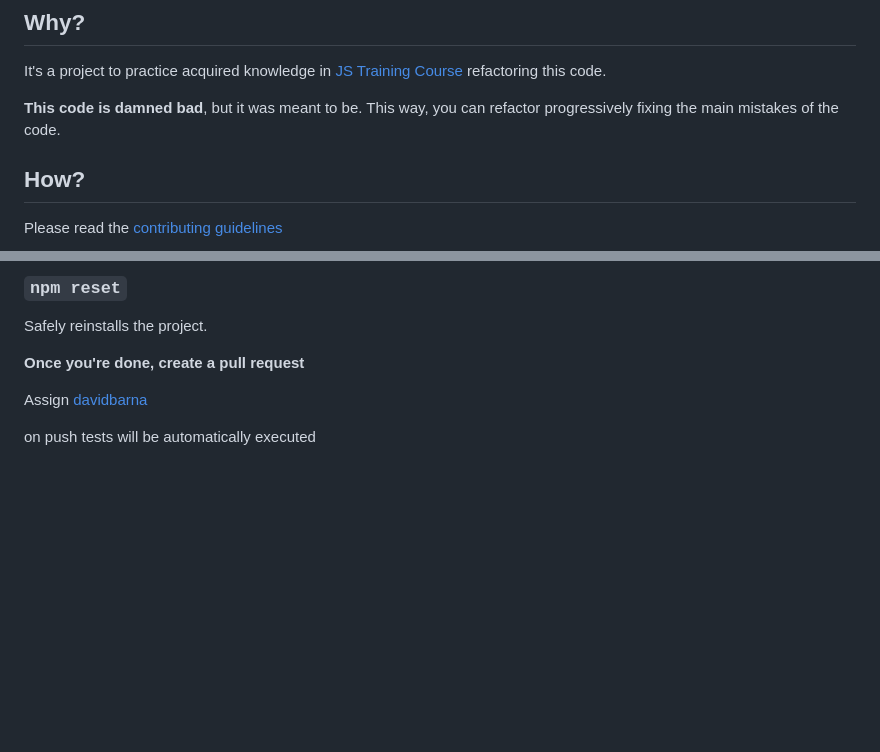
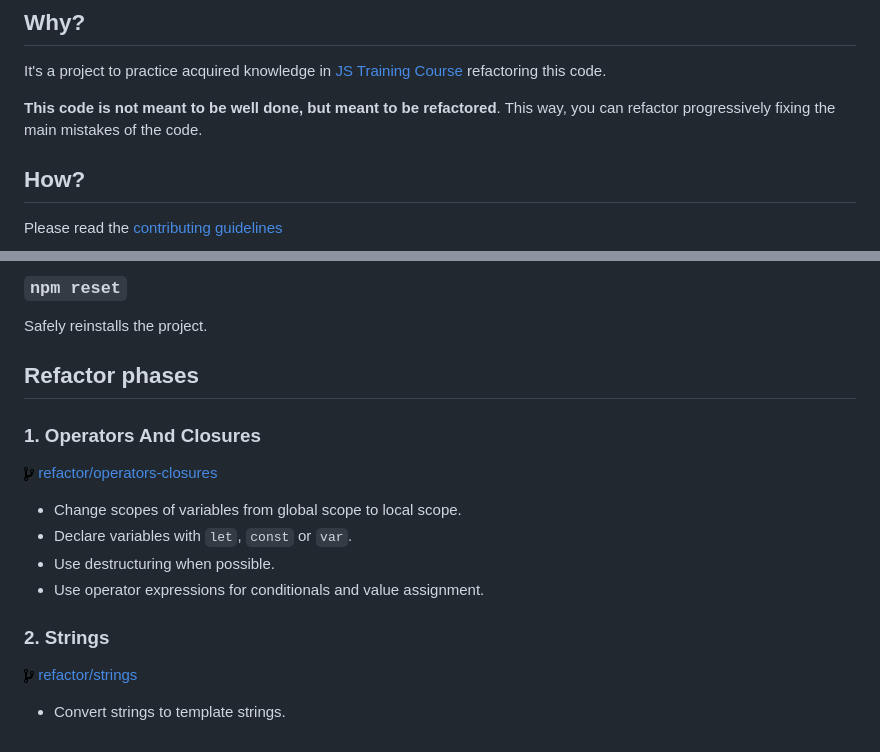
Before and after one commit to we-learn-js/js-training-practice, a Markdown page: README.md, 2 parts joined by grey strips. GitHub-like rendering; pictures changed too: .github/images/git-branch.png (added); blank space fills up the shorter version.

Commit message:
add refactor notes

```diff
--- a/README.md
+++ b/README.md
@@ -21,7 +20,7 @@ The has a simple schema:
 
 It's a project to practice acquired knowledge in [JS Training Course](https://github.com/we-learn-js/js-training) refactoring this code.
 
-**This code is damned bad**, but it was meant to be. This way, you can refactor progressively fixing the main mistakes of the code.
+**This code is not meant to be well done, but meant to be refactored**. This way, you can refactor progressively fixing the main mistakes of the code.
 
 ## How?
 
@@ -52,8 +51,21 @@ Executes end-to-end tests on watch mode. Tests will be reexecuted every time.
 Safely reinstalls the project.
 
 
-**Once you're done, create a pull request**
+## Refactor phases
 
-Assign [davidbarna](https://github.com/davidbarna)
+### 1. Operators And Closures
 
-on push tests will be automatically executed
+[![branch-icon] refactor/operators-closures](https://github.com/we-learn-js/js-training-practice/tree/refactor/operators-closures)
+
+* Change scopes of variables from global scope to local scope.
+* Declare variables with `let`, `const` or `var`.
+* Use destructuring when possible.
+* Use operator expressions for conditionals and value assignment.
+
+### 2. Strings
+
+[![branch-icon] refactor/strings](https://github.com/we-learn-js/js-training-practice/tree/refactor/strings)
+
+* Convert strings to template strings.
+
+[branch-icon]: ./.github/images/git-branch.png
```
Also changed, not shown: other parts of README.md (+0 -1 lines).
